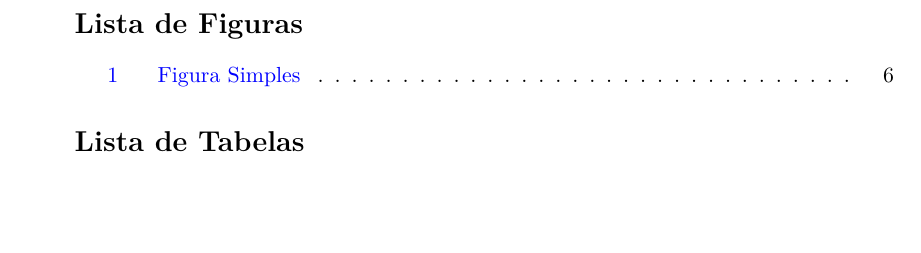
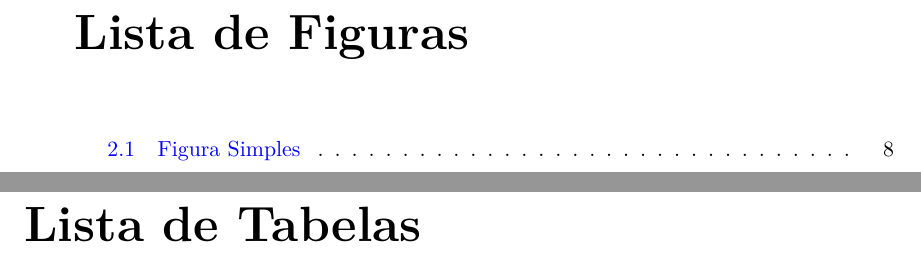
Before and after one commit to hudsonchaves/TESE, a LaTeX document (PROJETO/mestrado.tex): part of page 5 of 15 before the commit and two parts of pages 5 and 6 of 21 after it, the two joined at a grey line, cut so that both start at the same text, the shorter picture padded with empty space. Compiled offline with pdfLaTeX; a LaTeX package or settings file that is missing is left out.

Commit message:
Última versão do projeto.

```diff
--- a/PROJETO/mestrado.tex
+++ b/PROJETO/mestrado.tex
@@ -21,7 +21,7 @@
 % Para mais informações visite http://nelas.github.com/mestre-em-latex/
 
 % Classe do documento
-\documentclass[twoside,a4paper,11pt]{article}
+\documentclass[twoside,a4paper,11pt]{report}
 
 
 % Pacotes e comandos customizados
```
Also changed, not shown: PROJETO/mestrado.pdf, 5 other files.
